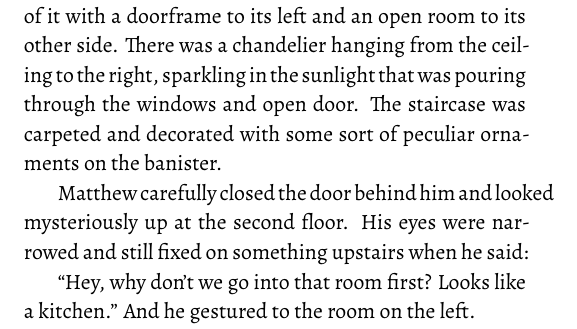
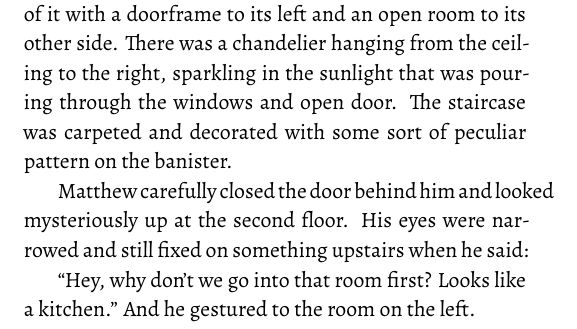
Before and after one commit to kira-trunova/three-parts-of-a-whole-book, a LaTeX book (book.tex, which reads ch16.tex): part of page 88 of 175, cut so that both start at the same text. Compiled offline with XeLaTeX.

Commit message:
Finish chapter 16

```diff
--- a/ch16.tex
+++ b/ch16.tex
@@ -76,7 +76,7 @@ Stepping closer to the door, they could now see some words carved into its stale
 
 “Let's just get this over with,” she groaned and opened the door.
 
-The screech the door let out echoed in the spacious room that stood before them. With the light coming from the broken windows all around, they could easily make out the grand staircase that was precisely in the center of it with a doorframe to its left and an open room to its other side. There was a chandelier hanging from the ceiling to the right, sparkling in the sunlight that was pouring through the windows and open door. The staircase was carpeted and decorated with some sort of peculiar ornaments on the banister.
+The screech the door let out echoed in the spacious room that stood before them. With the light coming from the broken windows all around, they could easily make out the grand staircase that was precisely in the center of it with a doorframe to its left and an open room to its other side. There was a chandelier hanging from the ceiling to the right, sparkling in the sunlight that was pouring through the windows and open door. The staircase was carpeted and decorated with some sort of peculiar pattern on the banister.
 
 Matthew carefully closed the door behind him and looked mysteriously up at the second floor. His eyes were narrowed and still fixed on something upstairs when he said:
 
```
